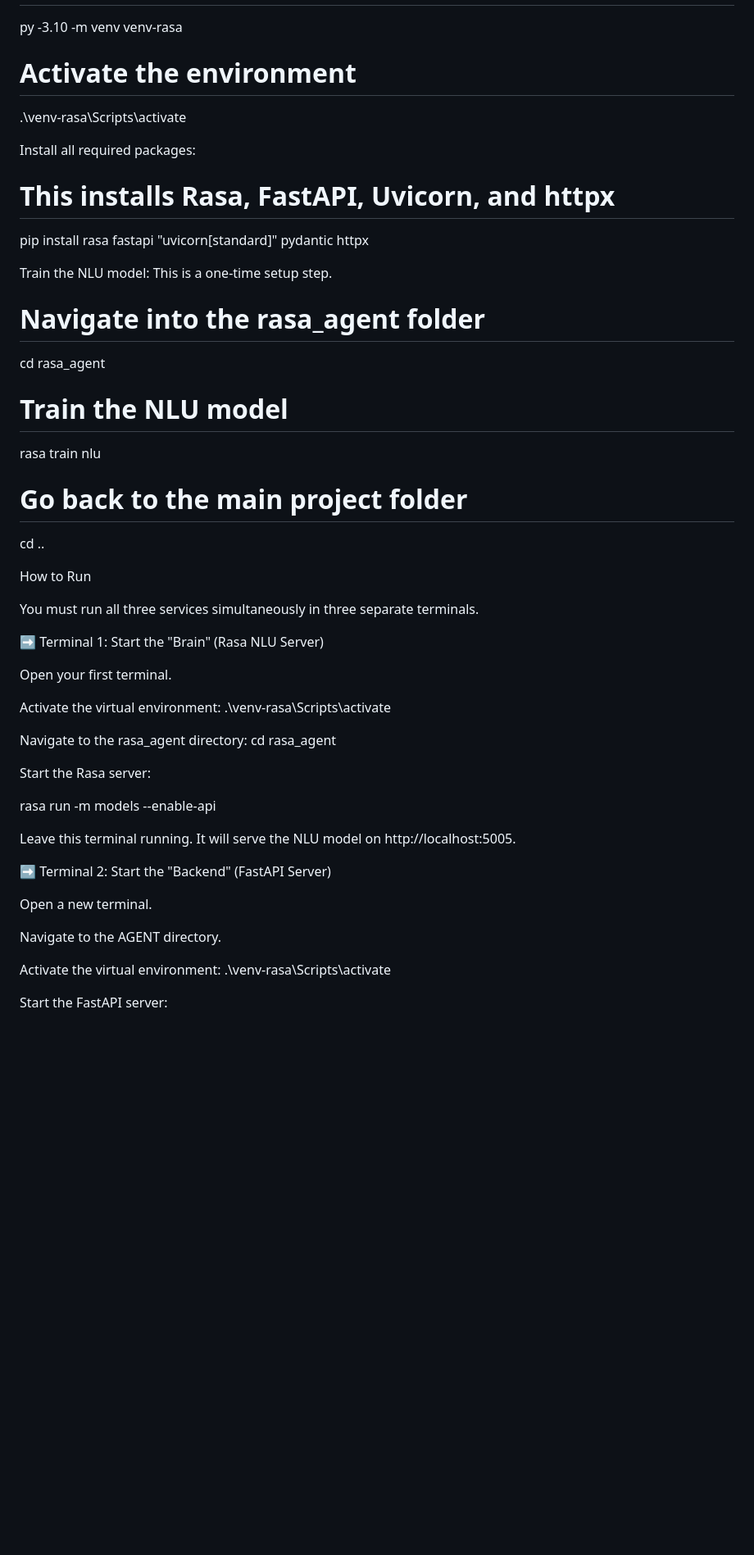
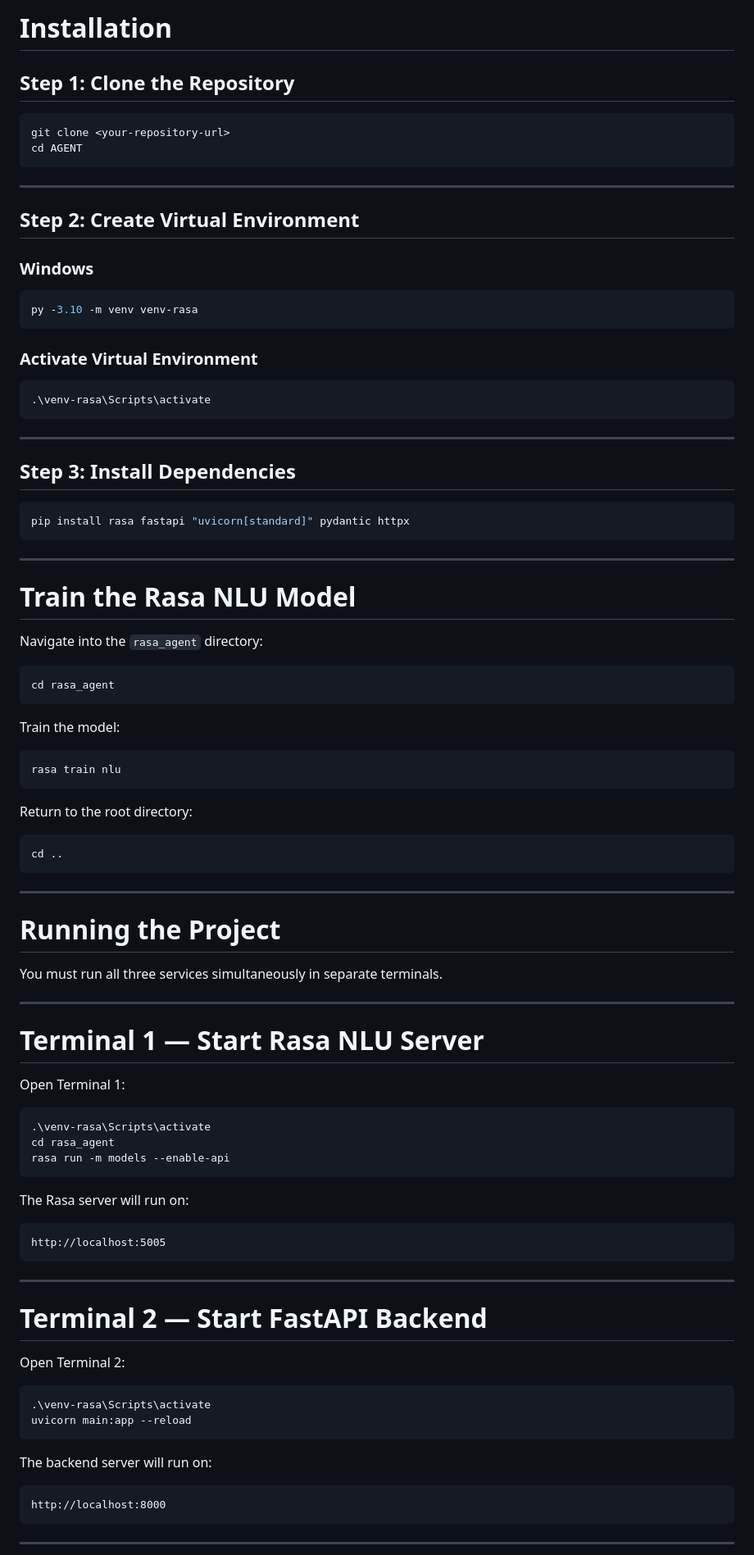
Before and after one commit to sahilsuriya/voice-banking-assistant, a Markdown page: README.md, the part around one of its changes. Shown at 82% size. Drawn GitHub-style; blank space fills up the shorter version.

````diff
--- a/README.md
+++ b/README.md
@@ -51,54 +174,98 @@ Create and activate your virtual environment:
+# Installation
+
+## Step 1: Clone the Repository
+
+```bash
+git clone <your-repository-url>
+cd AGENT
+```
+
+---
+
+## Step 2: Create Virtual Environment
+
+### Windows
+
+```bash
 py -3.10 -m venv venv-rasa
+```
 
-# Activate the environment
+### Activate Virtual Environment
+
+```bash
 .\venv-rasa\Scripts\activate
+```
 
+---
 
-Install all required packages:
+## Step 3: Install Dependencies
 
-# This installs Rasa, FastAPI, Uvicorn, and httpx
+```bash
 pip install rasa fastapi "uvicorn[standard]" pydantic httpx
+```
 
+---
 
-Train the NLU model:
-This is a one-time setup step.
+# Train the Rasa NLU Model
 
-# Navigate into the rasa_agent folder
+Navigate into the `rasa_agent` directory:
+
+```bash
 cd rasa_agent
+```
 
-# Train the NLU model
+Train the model:
+
+```bash
 rasa train nlu
+```
 
-# Go back to the main project folder
+Return to the root directory:
+
+```bash
 cd ..
+```
 
+---
 
-How to Run
+# Running the Project
 
-You must run all three services simultaneously in three separate terminals.
+You must run all three services simultaneously in separate terminals.
 
-➡️ Terminal 1: Start the "Brain" (Rasa NLU Server)
+---
 
-Open your first terminal.
+# Terminal 1 — Start Rasa NLU Server
 
-Activate the virtual environment: .\venv-rasa\Scripts\activate
+Open Terminal 1:
 
-Navigate to the rasa_agent directory: cd rasa_agent
+```bash
+.\venv-rasa\Scripts\activate
+cd rasa_agent
+rasa run -m models --enable-api
+```
 
-Start the Rasa server:
+The Rasa server will run on:
 
-rasa run -m models --enable-api
+```text
+http://localhost:5005
+```
 
+---
 
-Leave this terminal running. It will serve the NLU model on http://localhost:5005.
+# Terminal 2 — Start FastAPI Backend
 
-➡️ Terminal 2: Start the "Backend" (FastAPI Server)
+Open Terminal 2:
 
-Open a new terminal.
+```bash
+.\venv-rasa\Scripts\activate
+uvicorn main:app --reload
+```
 
-Navigate to the AGENT directory.
+The backend server will run on:
 
-Activate the virtual environment: .\venv-rasa\Scripts\activate
+```text
+http://localhost:8000
+```
 
-Start the FastAPI server:
+---
 
````
Also changed, not shown: other parts of README.md (+348 -51 lines).
